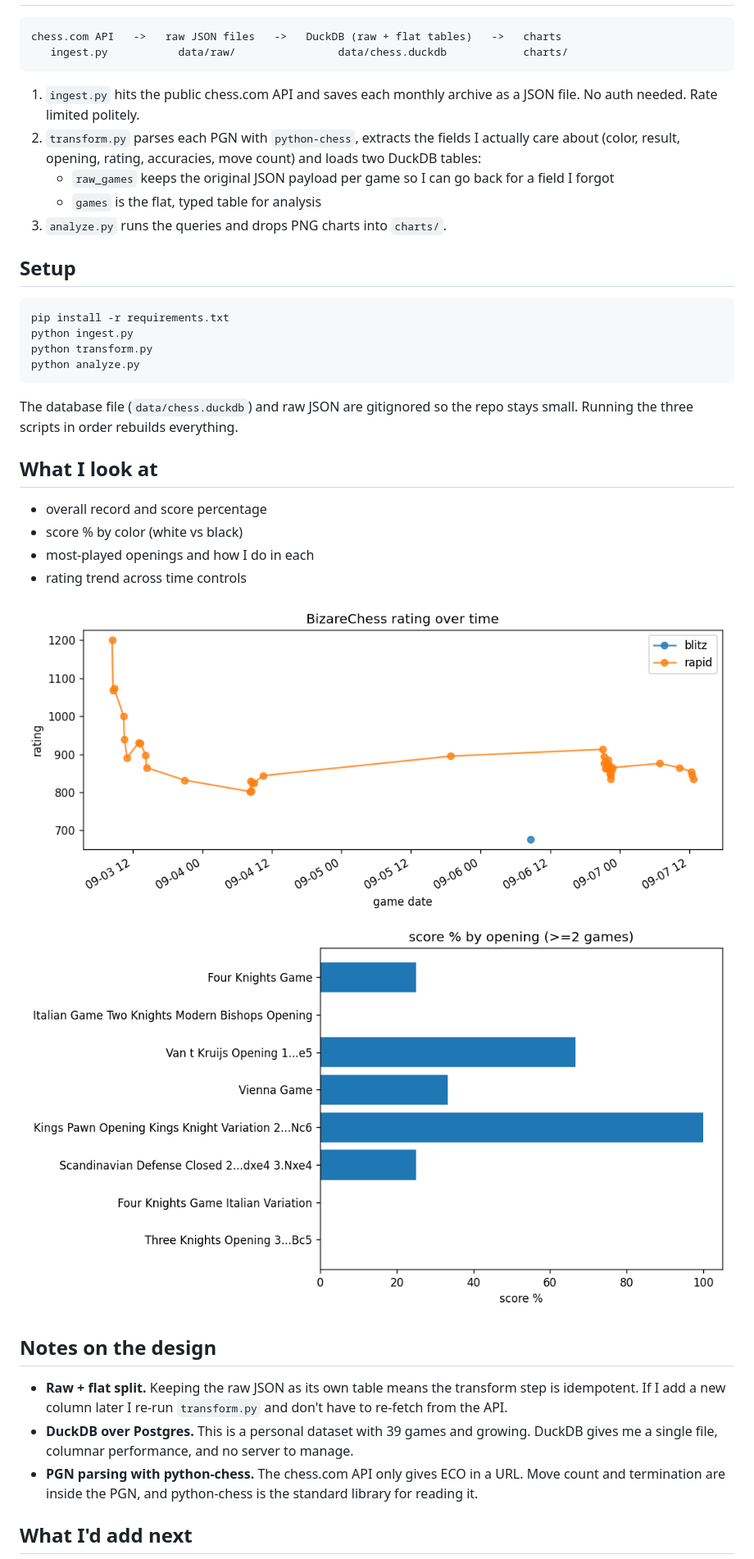
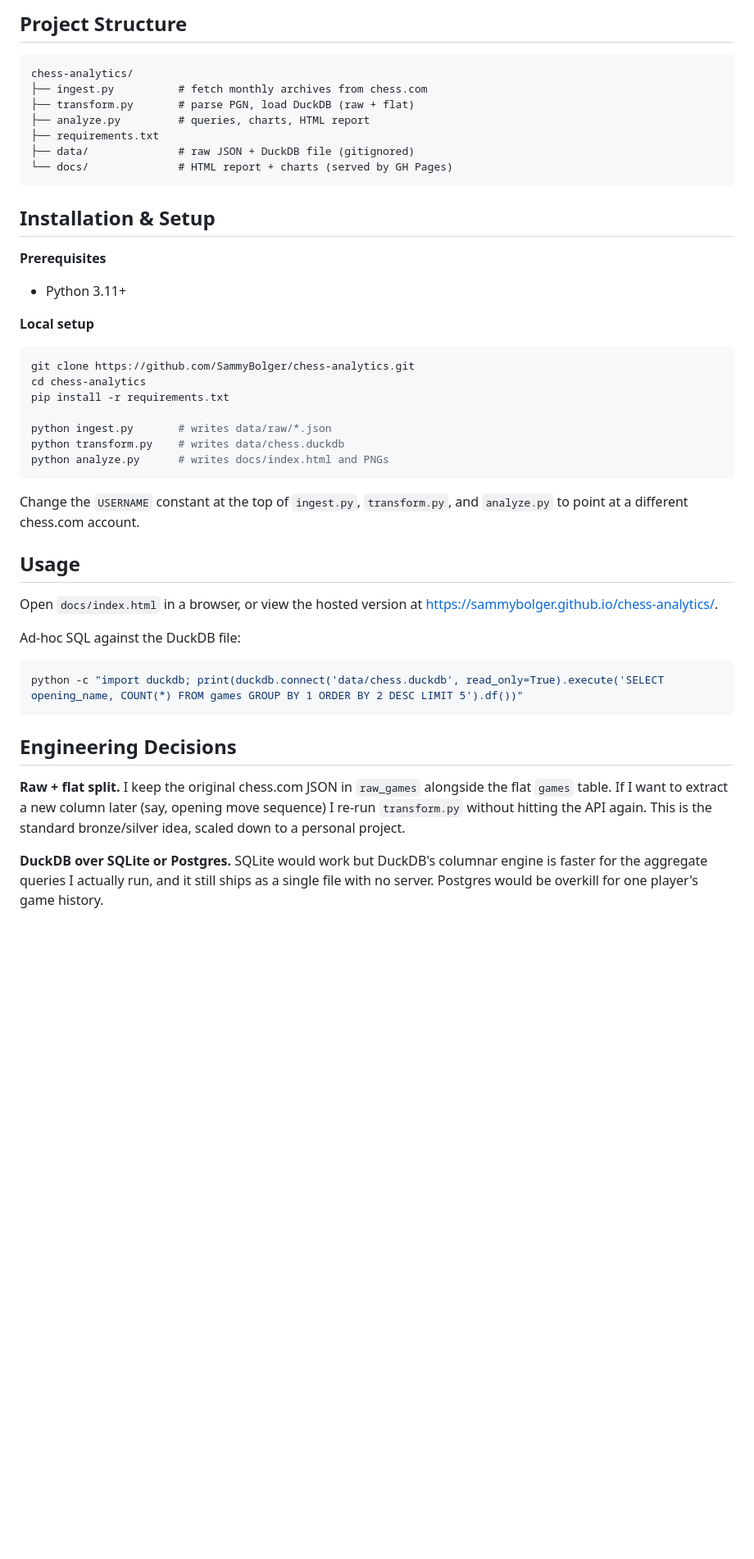
Before and after one commit to SammyBolger/chess-analytics, a Markdown page: README.md, the part around the change printed below. Shown: that part at 82% size. Rendered like a GitHub page; pictures changed too: charts/openings.png (deleted), charts/rating_trend.png (deleted); blank space fills up the shorter version.

Commit message:
add HTML report, GH pages docs, and full README

````diff
--- a/README.md
+++ b/README.md
@@ -10,52 +52,45 @@ loads it into DuckDB, and generates a few charts.
+## Project Structure
 
 ```
-chess.com API   ->   raw JSON files   ->   DuckDB (raw + flat tables)   ->   charts
-   ingest.py           data/raw/                data/chess.duckdb            charts/
+chess-analytics/
+├── ingest.py          # fetch monthly archives from chess.com
+├── transform.py       # parse PGN, load DuckDB (raw + flat)
+├── analyze.py         # queries, charts, HTML report
+├── requirements.txt
+├── data/              # raw JSON + DuckDB file (gitignored)
+└── docs/              # HTML report + charts (served by GH Pages)
 ```
 
-1. `ingest.py` hits the public chess.com API and saves each monthly archive
-   as a JSON file. No auth needed. Rate limited politely.
-2. `transform.py` parses each PGN with `python-chess`, extracts the fields I
-   actually care about (color, result, opening, rating, accuracies, move
-   count) and loads two DuckDB tables:
-   - `raw_games` keeps the original JSON payload per game so I can go back
-     for a field I forgot
-   - `games` is the flat, typed table for analysis
-3. `analyze.py` runs the queries and drops PNG charts into `charts/`.
+## Installation & Setup
 
-## Setup
+**Prerequisites**
+- Python 3.11+
 
+**Local setup**
 ```bash
+git clone https://github.com/SammyBolger/chess-analytics.git
+cd chess-analytics
 pip install -r requirements.txt
-python ingest.py
-python transform.py
-python analyze.py
+
+python ingest.py       # writes data/raw/*.json
+python transform.py    # writes data/chess.duckdb
+python analyze.py      # writes docs/index.html and PNGs
 ```
 
-The database file (`data/chess.duckdb`) and raw JSON are gitignored so the
-repo stays small. Running the three scripts in order rebuilds everything.
+Change the `USERNAME` constant at the top of `ingest.py`, `transform.py`, and `analyze.py` to point at a different chess.com account.
 
-## What I look at
+## Usage
 
-- overall record and score percentage
-- score % by color (white vs black)
-- most-played openings and how I do in each
-- rating trend across time controls
+Open `docs/index.html` in a browser, or view the hosted version at https://sammybolger.github.io/chess-analytics/.
 
-![rating over time](charts/rating_trend.png)
-![score by opening](charts/openings.png)
+Ad-hoc SQL against the DuckDB file:
+```bash
+python -c "import duckdb; print(duckdb.connect('data/chess.duckdb', read_only=True).execute('SELECT opening_name, COUNT(*) FROM games GROUP BY 1 ORDER BY 2 DESC LIMIT 5').df())"
+```
 
-## Notes on the design
+## Engineering Decisions
 
-- **Raw + flat split.** Keeping the raw JSON as its own table means the
-  transform step is idempotent. If I add a new column later I re-run
-  `transform.py` and don't have to re-fetch from the API.
-- **DuckDB over Postgres.** This is a personal dataset with 39 games and
-  growing. DuckDB gives me a single file, columnar performance, and no
-  server to manage.
-- **PGN parsing with python-chess.** The chess.com API only gives ECO in a
-  URL. Move count and termination are inside the PGN, and python-chess is
-  the standard library for reading it.
+**Raw + flat split.** I keep the original chess.com JSON in `raw_games` alongside the flat `games` table. If I want to extract a new column later (say, opening move sequence) I re-run `transform.py` without hitting the API again. This is the standard bronze/silver idea, scaled down to a personal project.
 
-## What I'd add next
+**DuckDB over SQLite or Postgres.** SQLite would work but DuckDB's columnar engine is faster for the aggregate queries I actually run, and it still ships as a single file with no server. Postgres would be overkill for one player's game history.
 
````
Also changed, not shown: other parts of README.md (+61 -8 lines), docs/openings.png (added), docs/rating_trend.png (added), 3 other files.
